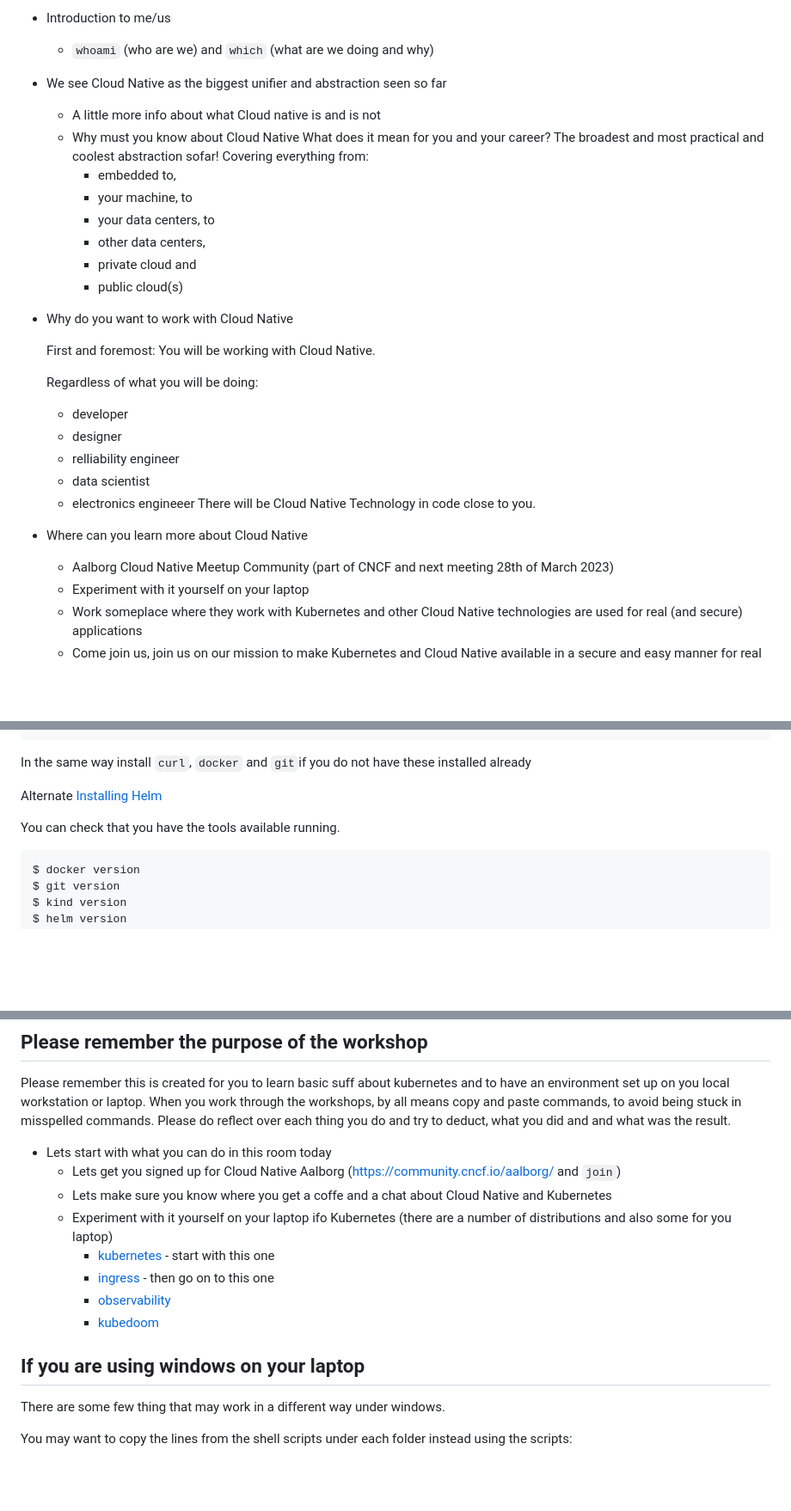
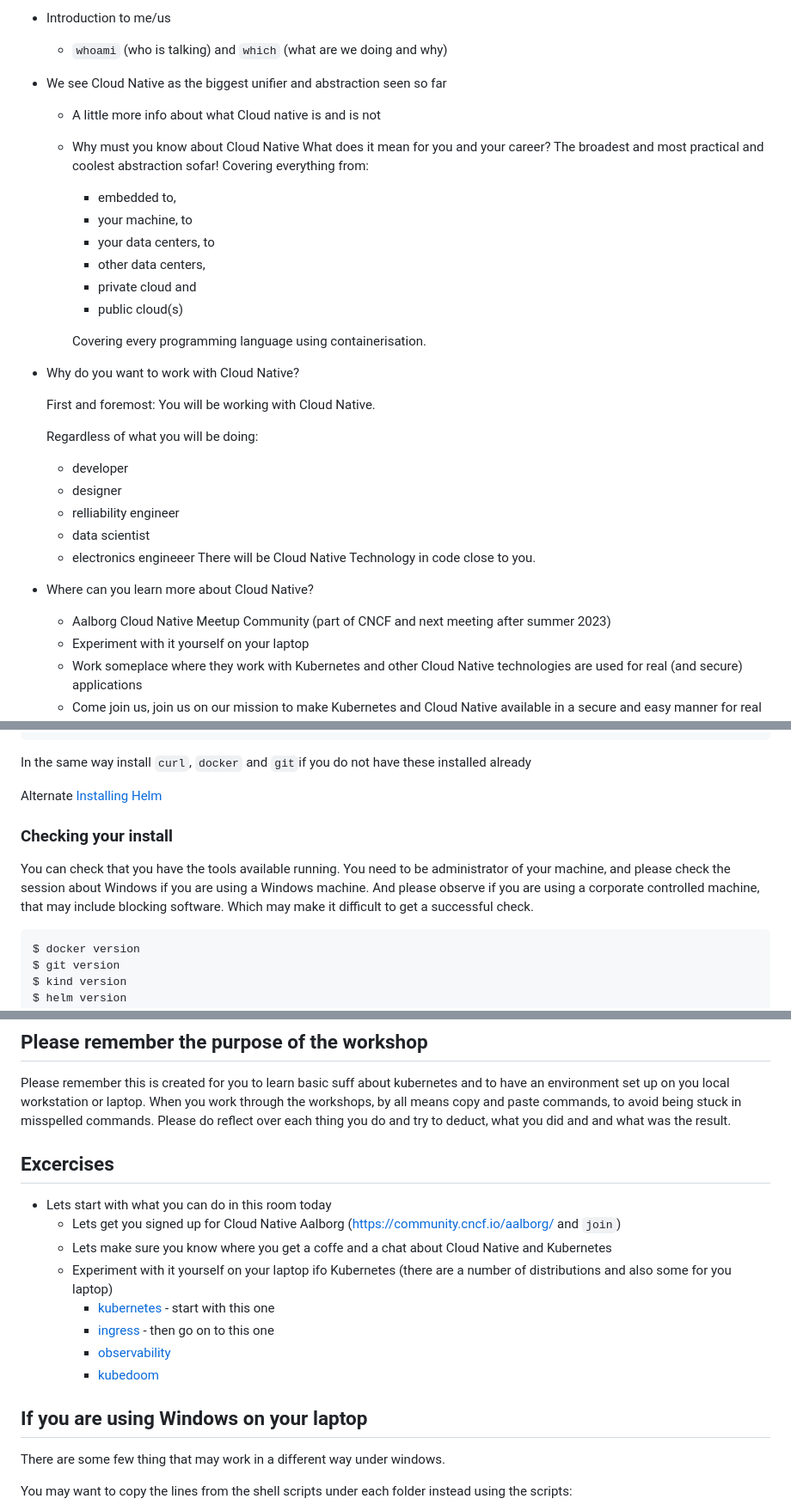
Before and after one commit to neticdk/k8s-workshop, a Markdown page: README.md, 3 parts joined by grey strips. Shown at 86% size. GitHub-like rendering; blank space fills up the shorter version.

Commit message:
improved docs based on feedback from last workshop

````diff
--- a/README.md
+++ b/README.md
@@ -21,7 +21,7 @@ Material used in the workshop is based on different examples from github, articl
      - and more
 
 - Introduction to me/us
-  - `whoami` (who are we) and `which` (what are we doing and why)
+  - `whoami` (who is talking) and `which` (what are we doing and why)
 
 - We see Cloud Native as the biggest unifier and abstraction seen so far
   - A little more info about what Cloud native is and is not
@@ -36,7 +36,10 @@ Material used in the workshop is based on different examples from github, articl
      - private cloud and
      - public cloud(s)
 
-- Why do you want to work with Cloud Native
+    Covering every programming language using containerisation.
+
+
+- Why do you want to work with Cloud Native?
 
   First and foremost: You will be working with Cloud Native.
 
@@ -48,8 +51,8 @@ Material used in the workshop is based on different examples from github, articl
   - electronics engineeer
   There will be Cloud Native Technology in code close to you.
 
-- Where can you learn more about Cloud Native
-  - Aalborg Cloud Native Meetup Community (part of CNCF and next meeting 28th of March 2023)
+- Where can you learn more about Cloud Native?
+  - Aalborg Cloud Native Meetup Community (part of CNCF and next meeting after summer 2023)
   - Experiment with it yourself on your laptop
   - Work someplace where they work with Kubernetes and other Cloud Native technologies are used for real (and secure) applications
   - Come join us, join us on our mission to make Kubernetes and Cloud Native available in a secure and easy manner for real applications
@@ -146,8 +149,13 @@ In the same way install `curl`, `docker` and `git`if you do not have these insta
 
 Alternate [Installing Helm](https://helm.sh/docs/intro/install/)
 
+### Checking your install
 
 You can check that you have the tools available running.
+You need to be administrator of your machine, and please check the session about Windows if you are using a Windows machine.
+And please observe if you are using a corporate controlled machine, that may include blocking software.
+Which may make it difficult to get a successful check.
+
 
 ```console
 $ docker version
@@ -167,6 +175,7 @@ Please remember this is created for you to learn basic suff about kubernetes and
 When you work through the workshops, by all means copy and paste commands, to avoid being stuck in misspelled commands.
 Please do reflect over each thing you do and try to deduct, what you did and and what was the result.
 
+## Excercises
 - Lets start with what you can do in this room today
   - Lets get you signed up for Cloud Native Aalborg (https://community.cncf.io/aalborg/ and `join`)
   - Lets make sure you know where you get a coffe and a chat about Cloud Native and Kubernetes
@@ -176,7 +185,7 @@ Please do reflect over each thing you do and try to deduct, what you did and and
     - [observability](./observability)
     - [kubedoom](./kubedoom)
 
-## If you are using windows on your laptop
+## If you are using Windows on your laptop
 There are some few thing that may work in a different way under windows.
 
 You may want to copy the lines from the shell scripts under each folder instead using the scripts:
````
